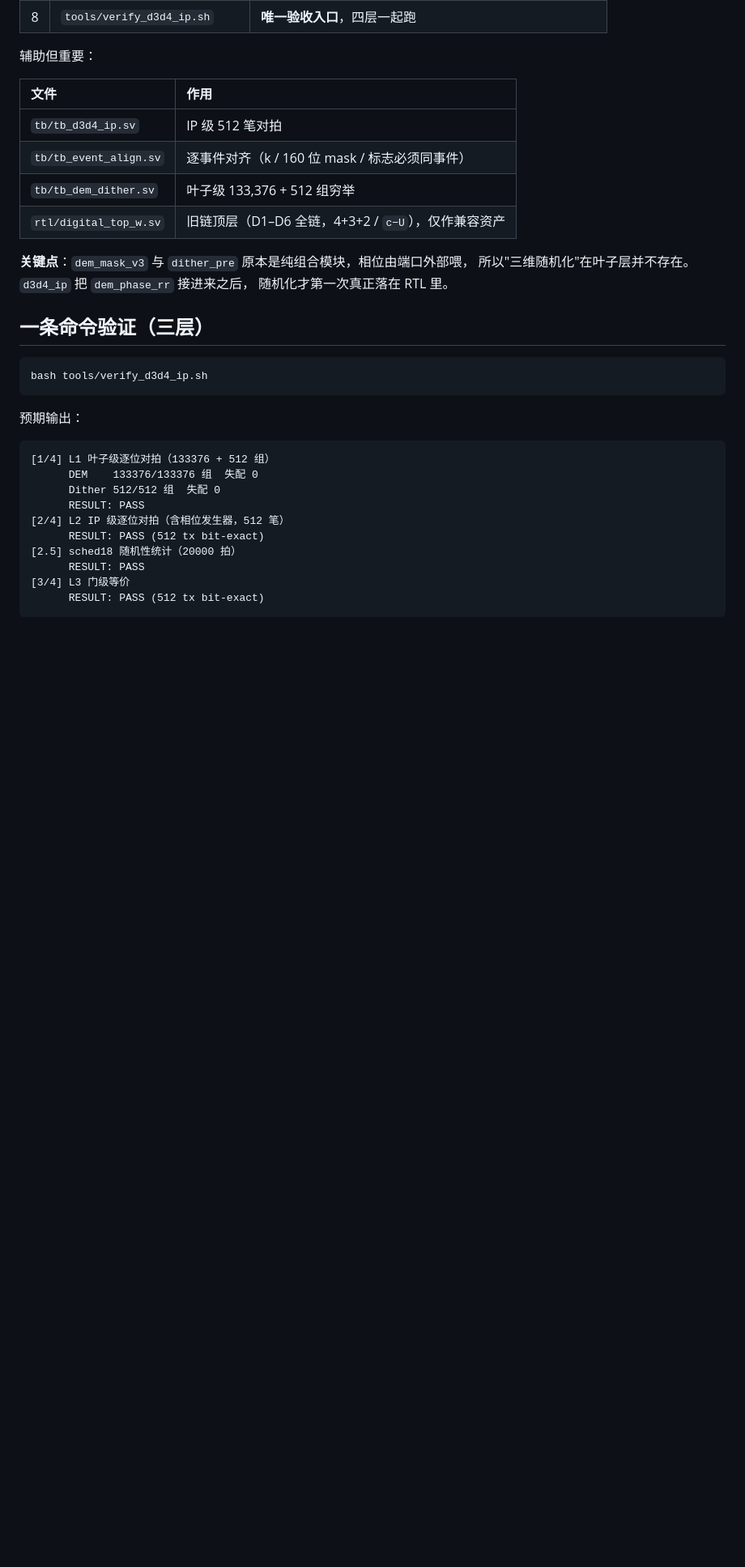
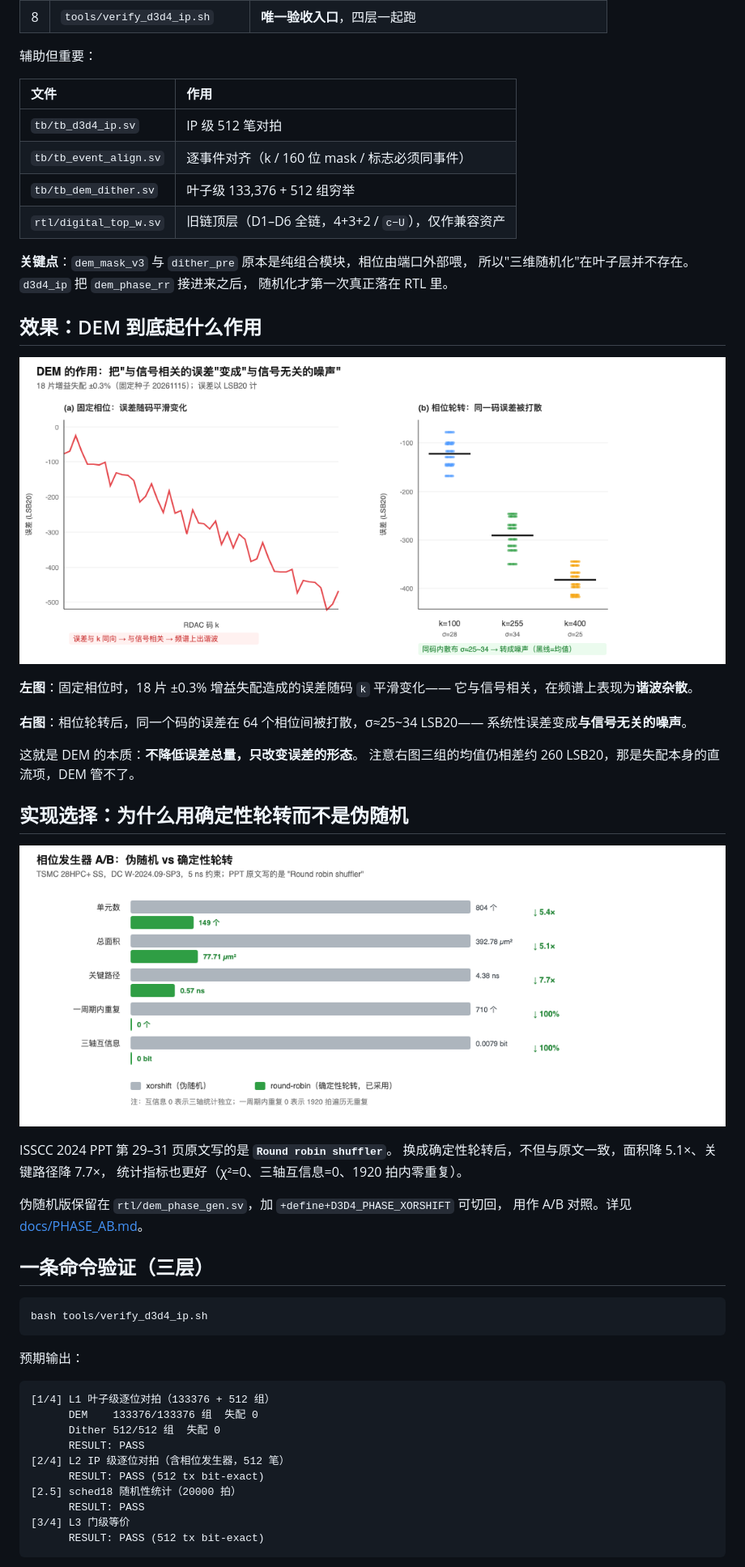
Before and after one commit to defineiocc02/20bit_SAR_ADC_Behaviour_Verification, a Markdown page: README.md, the part around the change. Shown at 81% size. GitHub-like rendering; pictures changed too: docs/figures/dem_mechanism.png (added), docs/figures/phase_ab.png (added); blank space fills up the shorter version.

```diff
--- a/README.md
+++ b/README.md
@@ -30,6 +30,30 @@
 **关键点**：`dem_mask_v3` 与 `dither_pre` 原本是纯组合模块，相位由端口外部喂，
 所以"三维随机化"在叶子层并不存在。`d3d4_ip` 把 `dem_phase_rr` 接进来之后，
 随机化才第一次真正落在 RTL 里。
+
+## 效果：DEM 到底起什么作用
+
+![DEM 失配抑制](docs/figures/dem_mechanism.png)
+
+**左图**：固定相位时，18 片 ±0.3% 增益失配造成的误差随码 `k` 平滑变化——
+它与信号相关，在频谱上表现为**谐波杂散**。
+
+**右图**：相位轮转后，同一个码的误差在 64 个相位间被打散，σ≈25~34 LSB20——
+系统性误差变成**与信号无关的噪声**。
+
+这就是 DEM 的本质：**不降低误差总量，只改变误差的形态**。
+注意右图三组的均值仍相差约 260 LSB20，那是失配本身的直流项，DEM 管不了。
+
+## 实现选择：为什么用确定性轮转而不是伪随机
+
+![相位发生器 A/B](docs/figures/phase_ab.png)
+
+ISSCC 2024 PPT 第 29–31 页原文写的是 **`Round robin shuffler`**。
+换成确定性轮转后，不但与原文一致，面积降 5.1×、关键路径降 7.7×，
+统计指标也更好（χ²=0、三轴互信息=0、1920 拍内零重复）。
+
+伪随机版保留在 `rtl/dem_phase_gen.sv`，加 `+define+D3D4_PHASE_XORSHIFT` 可切回，
+用作 A/B 对照。详见 [docs/PHASE_AB.md](docs/PHASE_AB.md)。
 
 ## 一条命令验证（三层）
 
```
Also changed, not shown: PROJECT_MAP.md (+4 -4 lines), 12 other files.
